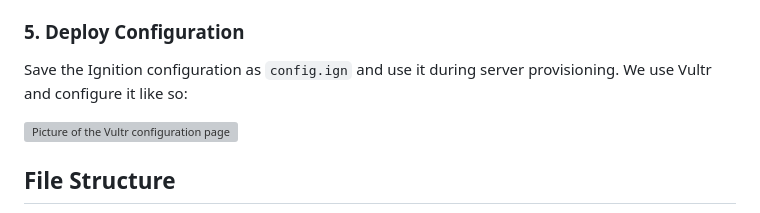
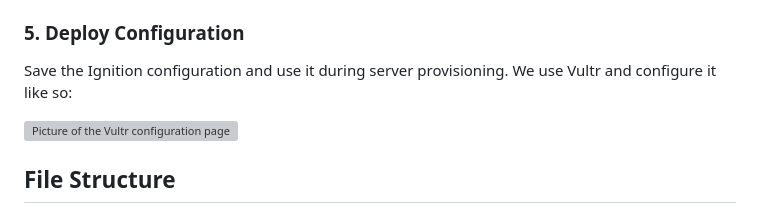
Before and after one commit to Medusa-Intelligence-Corp/TranslateTribune, a Markdown page: DEV_GUIDE.md, the part around the change. GitHub-like rendering; grey boxes are pictures that could not be loaded.

Commit message:
clearer language for hosting example

```diff
--- a/DEV_GUIDE.md
+++ b/DEV_GUIDE.md
@@ -73,7 +73,7 @@ For the provided configuration, you'll need to encode:
 
 ### 5. Deploy Configuration
 
-Save the Ignition configuration as `config.ign` and use it during server provisioning. We use Vultr and configure it like so:
+Save the Ignition configuration and use it during server provisioning. We use Vultr and configure it like so:
 
 <img src="./deploy/hosted_example/vultr_config.png" alt="Picture of the Vultr configuration page"/>
 
```
